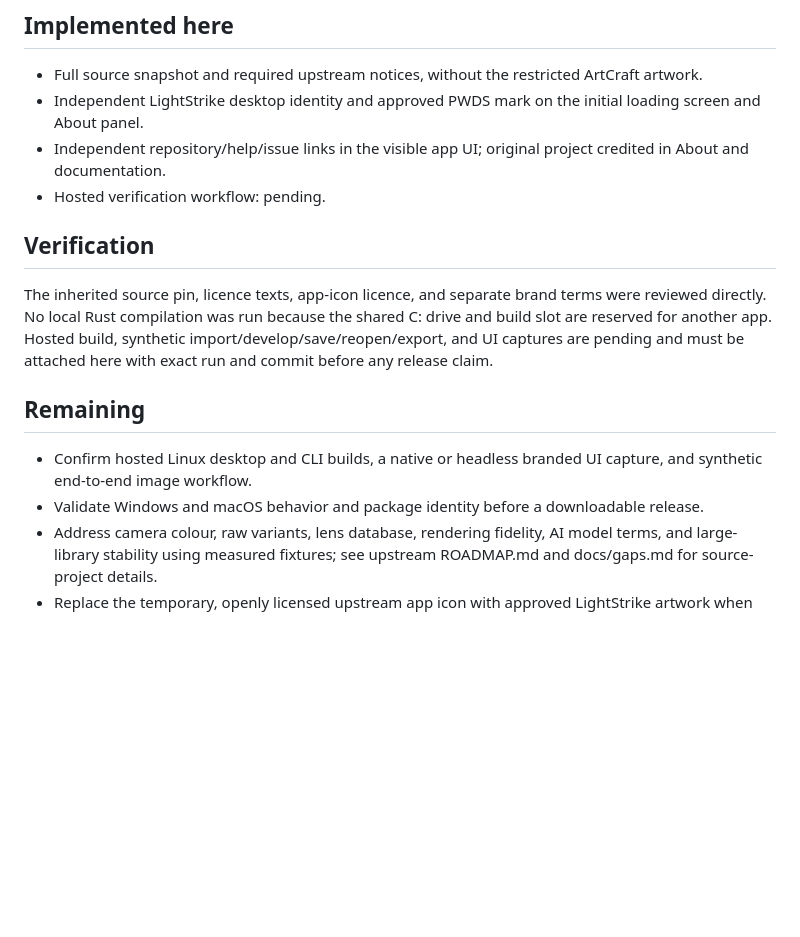
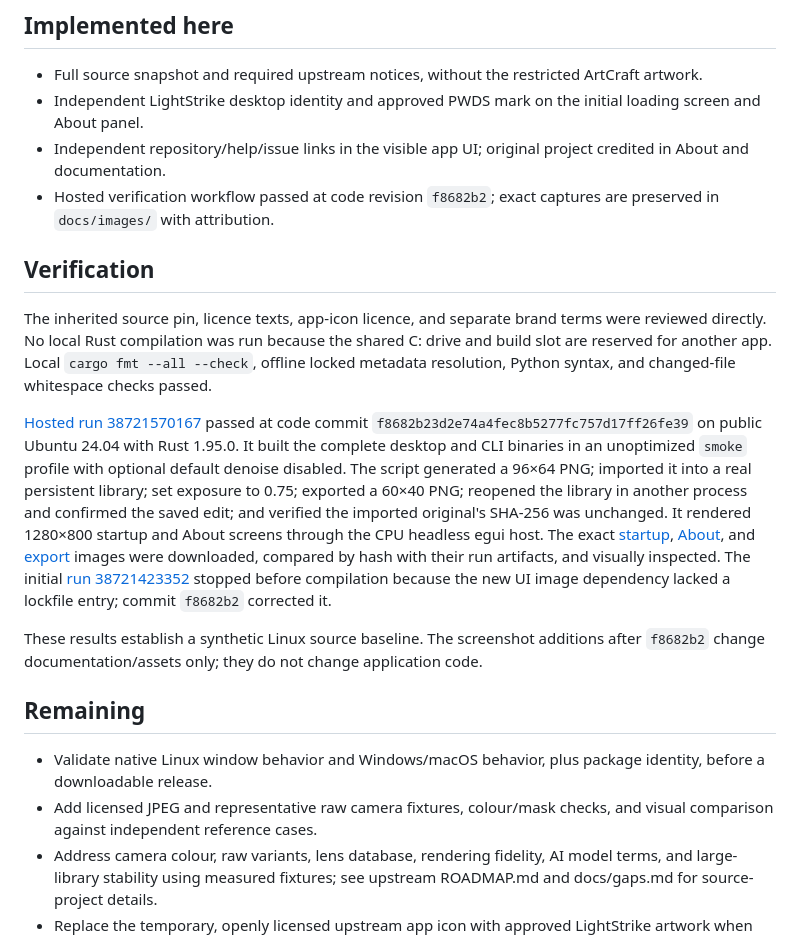
Before and after one commit to Gerbzz/LightStrike, a Markdown page: docs/LIGHTSTRIKE_STATUS.md, the part around the change. GitHub-like rendering; blank space fills up the shorter version.

```diff
--- a/docs/LIGHTSTRIKE_STATUS.md
+++ b/docs/LIGHTSTRIKE_STATUS.md
@@ -18,15 +18,19 @@ Darktable and RawTherapee are mature alternatives for photo development, but the
 - Full source snapshot and required upstream notices, without the restricted ArtCraft artwork.
 - Independent LightStrike desktop identity and approved PWDS mark on the initial loading screen and About panel.
 - Independent repository/help/issue links in the visible app UI; original project credited in About and documentation.
-- Hosted verification workflow: pending.
+- Hosted verification workflow passed at code revision `f8682b2`; exact captures are preserved in `docs/images/` with attribution.
 
 ## Verification
 
-The inherited source pin, licence texts, app-icon licence, and separate brand terms were reviewed directly. No local Rust compilation was run because the shared C: drive and build slot are reserved for another app. Hosted build, synthetic import/develop/save/reopen/export, and UI captures are pending and must be attached here with exact run and commit before any release claim.
+The inherited source pin, licence texts, app-icon licence, and separate brand terms were reviewed directly. No local Rust compilation was run because the shared C: drive and build slot are reserved for another app. Local `cargo fmt --all --check`, offline locked metadata resolution, Python syntax, and changed-file whitespace checks passed.
+
+[Hosted run 38721570167](https://github.com/Gerbzz/LightStrike/actions/runs/38721570167) passed at code commit `f8682b23d2e74a4fec8b5277fc757d17ff26fe39` on public Ubuntu 24.04 with Rust 1.95.0. It built the complete desktop and CLI binaries in an unoptimized `smoke` profile with optional default denoise disabled. The script generated a 96×64 PNG; imported it into a real persistent library; set exposure to 0.75; exported a 60×40 PNG; reopened the library in another process and confirmed the saved edit; and verified the imported original's SHA-256 was unchanged. It rendered 1280×800 startup and About screens through the CPU headless egui host. The exact [startup](images/lightstrike-startup-headless.png), [About](images/lightstrike-about-headless.png), and [export](images/lightstrike-synthetic-export.png) images were downloaded, compared by hash with their run artifacts, and visually inspected. The initial [run 38721423352](https://github.com/Gerbzz/LightStrike/actions/runs/38721423352) stopped before compilation because the new UI image dependency lacked a lockfile entry; commit `f8682b2` corrected it.
+
+These results establish a synthetic Linux source baseline. The screenshot additions after `f8682b2` change documentation/assets only; they do not change application code.
 
 ## Remaining
 
-- Confirm hosted Linux desktop and CLI builds, a native or headless branded UI capture, and synthetic end-to-end image workflow.
-- Validate Windows and macOS behavior and package identity before a downloadable release.
+- Validate native Linux window behavior and Windows/macOS behavior, plus package identity, before a downloadable release.
+- Add licensed JPEG and representative raw camera fixtures, colour/mask checks, and visual comparison against independent reference cases.
 - Address camera colour, raw variants, lens database, rendering fidelity, AI model terms, and large-library stability using measured fixtures; see upstream ROADMAP.md and docs/gaps.md for source-project details.
 - Replace the temporary, openly licensed upstream app icon with approved LightStrike artwork when one exists. Do not create a new logo from the restricted ArtCraft marks.
```
Also changed, not shown: README.md (+11 -1 lines), assets/ATTRIBUTION.md (+2 -0 lines), docs/images/lightstrike-about-headless.png (added), docs/images/lightstrike-startup-headless.png (added), docs/images/lightstrike-synthetic-export.png (added), 3 other files.
